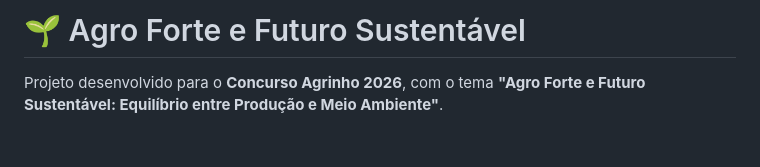
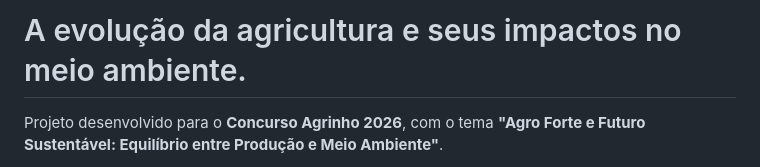
Before and after one commit to gabrieluscellobarbosa/projeto-agrinho-2026, a Markdown page: README.md, the part around the change. Drawn GitHub-style; blank space fills up the shorter version.

```diff
--- a/README.md
+++ b/README.md
@@ -1,4 +1,4 @@
-# 🌱 Agro Forte e Futuro Sustentável
+# A evolução da agricultura e seus impactos no meio ambiente.
 
 Projeto desenvolvido para o **Concurso Agrinho 2026**, com o tema **"Agro Forte e Futuro Sustentável: Equilíbrio entre Produção e Meio Ambiente"**.
 
```
